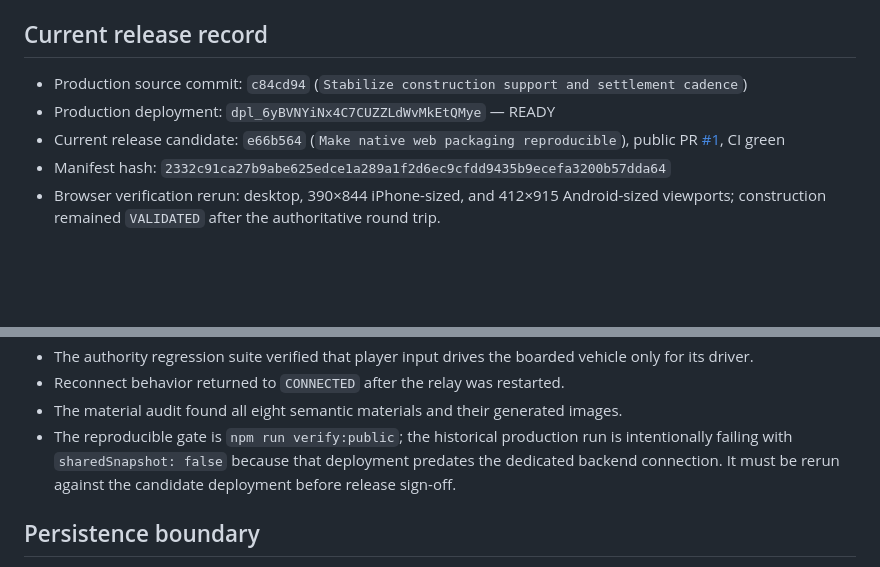
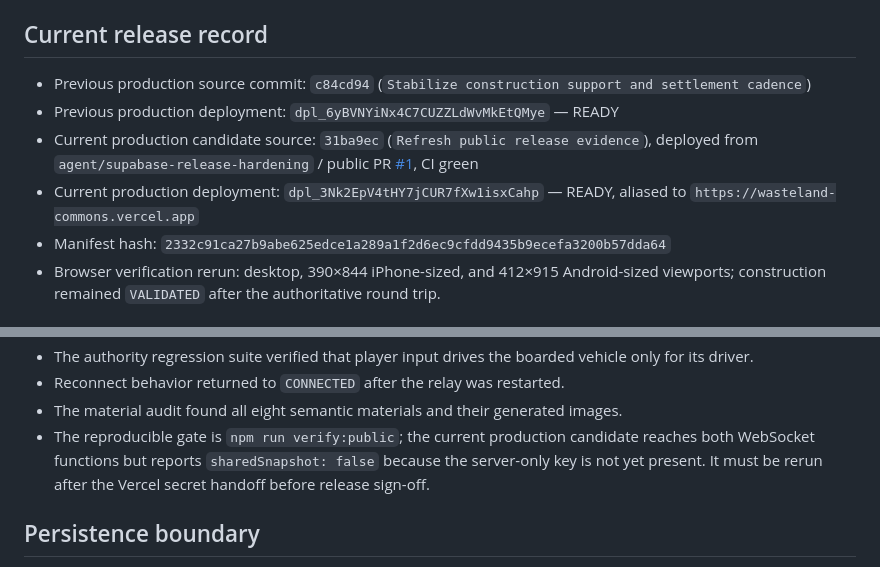
Before and after one commit to JaronKBragg7337/wasteland-commons, a Markdown page: docs/public-release.md, 2 parts joined by grey strips. GitHub-like rendering; blank space fills up the shorter version.

Commit message:
Record candidate production deployment

```diff
--- a/docs/public-release.md
+++ b/docs/public-release.md
@@ -10,9 +10,10 @@
 
 ## Current release record
 
-- Production source commit: `c84cd94` (`Stabilize construction support and settlement cadence`)
-- Production deployment: `dpl_6yBVNYiNx4C7CUZZLdWvMkEtQMye` — READY
-- Current release candidate: `e66b564` (`Make native web packaging reproducible`), public PR [#1](https://github.com/JaronKBragg7337/wasteland-commons/pull/1), CI green
+- Previous production source commit: `c84cd94` (`Stabilize construction support and settlement cadence`)
+- Previous production deployment: `dpl_6yBVNYiNx4C7CUZZLdWvMkEtQMye` — READY
+- Current production candidate source: `31ba9ec` (`Refresh public release evidence`), deployed from `agent/supabase-release-hardening` / public PR [#1](https://github.com/JaronKBragg7337/wasteland-commons/pull/1), CI green
+- Current production deployment: `dpl_3Nk2EpV4tHY7jCUR7fXw1isxCahp` — READY, aliased to `https://wasteland-commons.vercel.app`
 - Manifest hash: `2332c91ca27b9abe625edce1a289a1f2d6ec9cfdd9435b9ecefa3200b57dda64`
 - Browser verification rerun: desktop, 390×844 iPhone-sized, and 412×915 Android-sized viewports; construction remained `VALIDATED` after the authoritative round trip.
 
@@ -32,7 +33,7 @@
 - The authority regression suite verified that player input drives the boarded vehicle only for its driver.
 - Reconnect behavior returned to `CONNECTED` after the relay was restarted.
 - The material audit found all eight semantic materials and their generated images.
-- The reproducible gate is `npm run verify:public`; the historical production run is intentionally failing with `sharedSnapshot: false` because that deployment predates the dedicated backend connection. It must be rerun against the candidate deployment before release sign-off.
+- The reproducible gate is `npm run verify:public`; the current production candidate reaches both WebSocket functions but reports `sharedSnapshot: false` because the server-only key is not yet present. It must be rerun after the Vercel secret handoff before release sign-off.
 
 ## Persistence boundary
 
```
